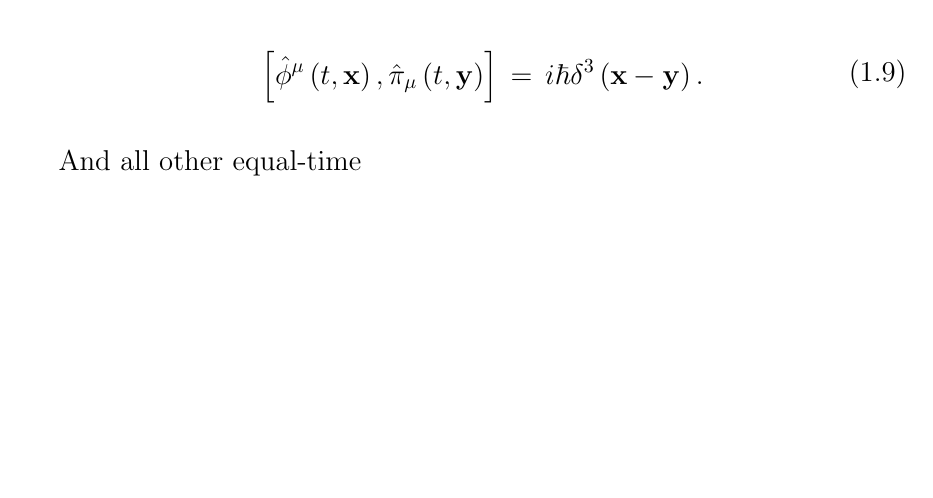
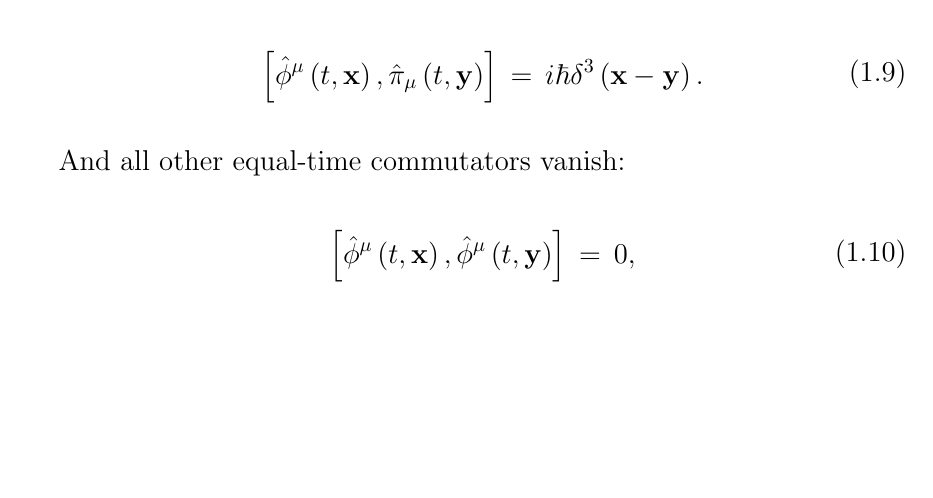
Before and after one commit to YilunLin76/Canonical-Quantization-Notes, a LaTeX document (main.tex): part of page 4 of 4, cut so that both start at the same text. Compiled offline with pdfLaTeX.

Commit message:
Updates from Overleaf

```diff
--- a/main.tex
+++ b/main.tex
@@ -102,7 +102,12 @@
             \comm{\hat{\phi}^{\mu}\left(t,\mathbf{x}\right)}{\hat{\mathcal{\pi}}_{\mu}\left(t,\mathbf{y}\right)}\,&=\,i\hbar\delta^{3}\left(\mathbf{x}-\mathbf{y}\right).
         \end{split}
     \end{equation}
-    And all other equal-time
+    And all other equal-time commutators vanish:
+    \begin{equation}
+        \begin{split}
+            \comm{\hat{\phi}^{\mu}\left(t,\mathbf{x}\right)}{\hat{\phi}^{\mu}\left(t,\mathbf{y}\right)}\,&=\,0,
+        \end{split}
+    \end{equation}
 \end{enumerate}
 
 
```
